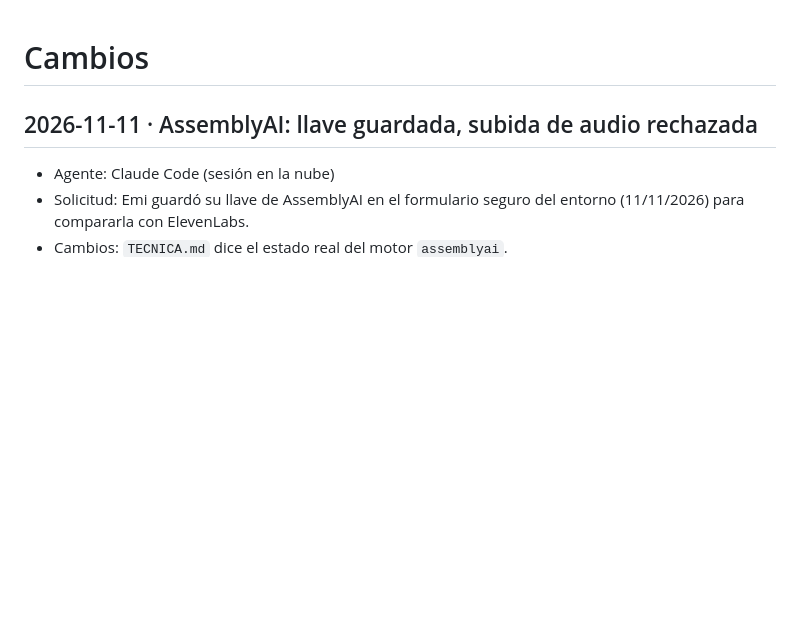
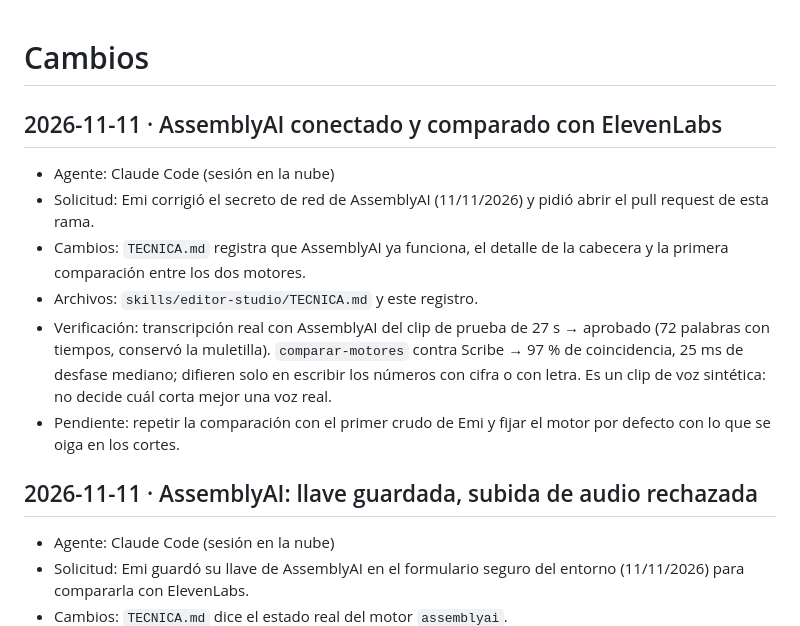
Before and after one commit to lianfixx/VIDEOS-IA-SKILL-MILLA, a Markdown page: CHANGELOG.md, the part around the change. Drawn GitHub-style; blank space fills up the shorter version.

Commit message:
AssemblyAI conectado y comparado con ElevenLabs en el clip de prueba
IA-Actor: Claude Code
Co-Authored-By: Claude Fable 5.2 <noreply@anthropic.com>
Claude-Session: https://claude.ai/code/session_01VE5WTCvkxVQnjRF5CDuuXb

```diff
--- a/CHANGELOG.md
+++ b/CHANGELOG.md
@@ -1,4 +1,13 @@
 # Cambios
+
+## 2026-11-11 · AssemblyAI conectado y comparado con ElevenLabs
+
+- Agente: Claude Code (sesión en la nube)
+- Solicitud: Emi corrigió el secreto de red de AssemblyAI (11/11/2026) y pidió abrir el pull request de esta rama.
+- Cambios: `TECNICA.md` registra que AssemblyAI ya funciona, el detalle de la cabecera y la primera comparación entre los dos motores.
+- Archivos: `skills/editor-studio/TECNICA.md` y este registro.
+- Verificación: transcripción real con AssemblyAI del clip de prueba de 27 s → aprobado (72 palabras con tiempos, conservó la muletilla). `comparar-motores` contra Scribe → 97 % de coincidencia, 25 ms de desfase mediano; difieren solo en escribir los números con cifra o con letra. Es un clip de voz sintética: no decide cuál corta mejor una voz real.
+- Pendiente: repetir la comparación con el primer crudo de Emi y fijar el motor por defecto con lo que se oiga en los cortes.
 
 ## 2026-11-11 · AssemblyAI: llave guardada, subida de audio rechazada
 
```
Also changed, not shown: skills/editor-studio/TECNICA.md (+3 -1 lines).
